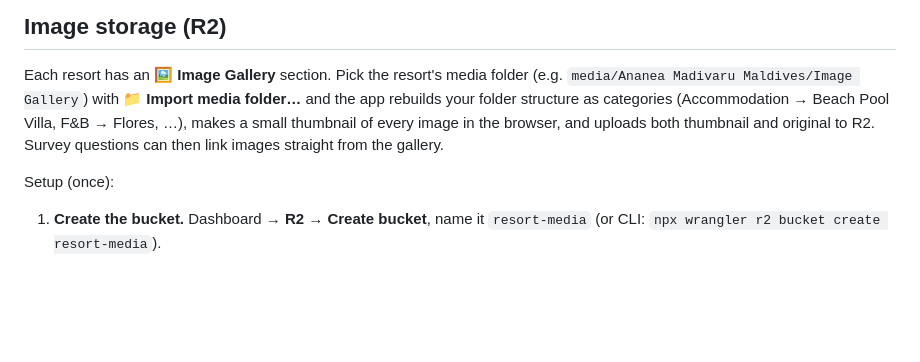
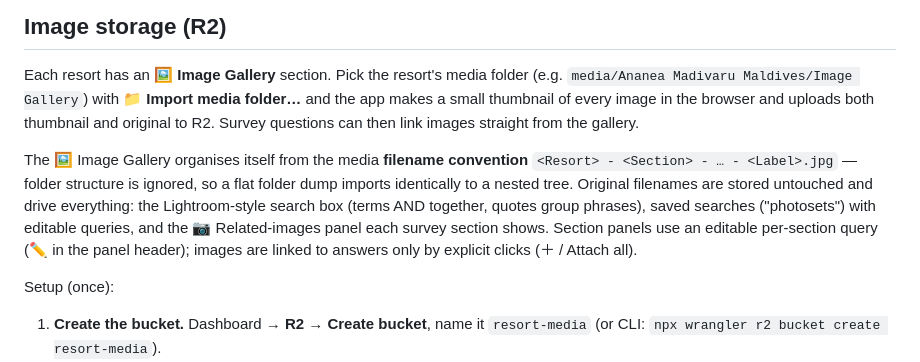
Before and after one commit to ahusan/opal, a Markdown page: README.md, the part around the change. Rendered like a GitHub page; blank space fills up the shorter version.

Commit message:
docs: filename-driven gallery, photosets, section image panels

```diff
--- a/README.md
+++ b/README.md
@@ -28,10 +28,18 @@ resort-data/
 
 Each resort has an **🖼️ Image Gallery** section. Pick the resort's media folder
 (e.g. `media/Ananea Madivaru Maldives/Image Gallery`) with **📁 Import media folder…**
-and the app rebuilds your folder structure as categories (Accommodation → Beach Pool
-Villa, F&B → Flores, …), makes a small thumbnail of every image in the browser, and
-uploads both thumbnail and original to R2. Survey questions can then link images
-straight from the gallery.
+and the app makes a small thumbnail of every image in the browser and uploads both
+thumbnail and original to R2. Survey questions can then link images straight from
+the gallery.
+
+The 🖼️ Image Gallery organises itself from the media **filename convention**
+`<Resort> - <Section> - … - <Label>.jpg` — folder structure is ignored, so a
+flat folder dump imports identically to a nested tree. Original filenames are
+stored untouched and drive everything: the Lightroom-style search box (terms
+AND together, quotes group phrases), saved searches ("photosets") with
+editable queries, and the 📷 Related-images panel each survey section shows.
+Section panels use an editable per-section query (✏ in the panel header);
+images are linked to answers only by explicit clicks (＋ / Attach all).
 
 Setup (once):
 
```
